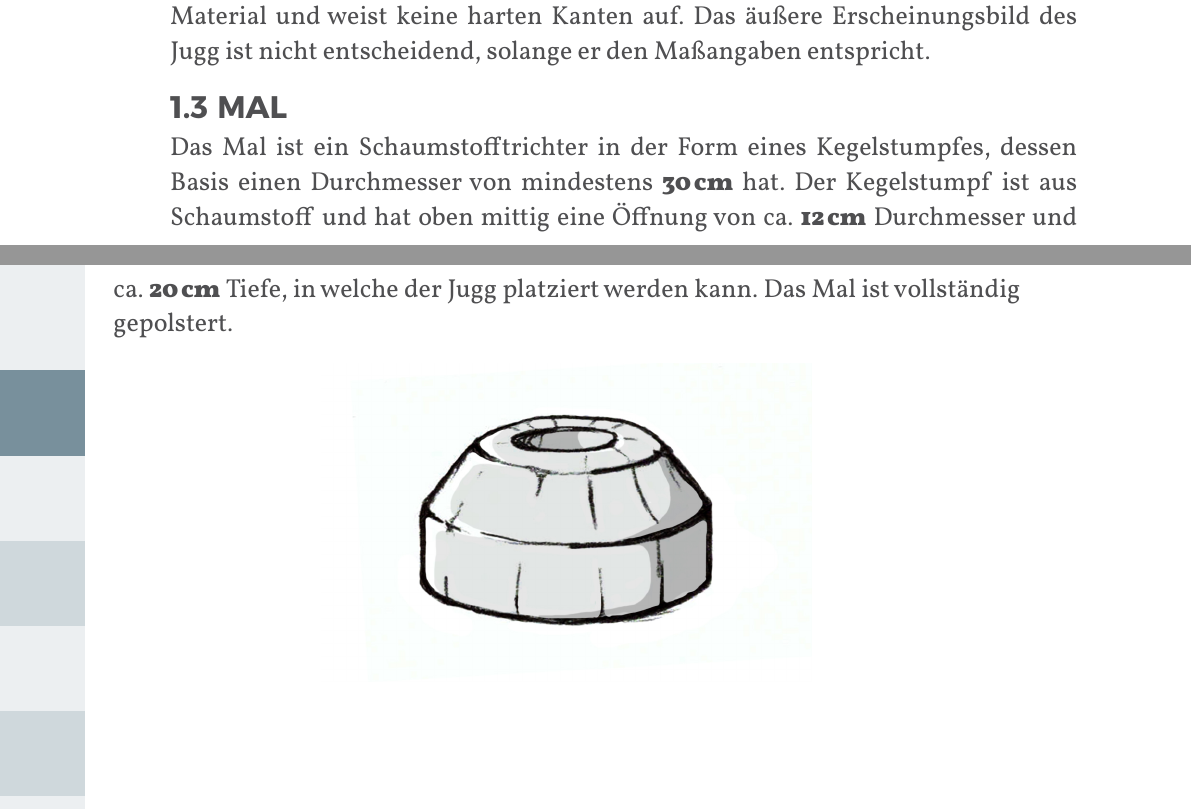
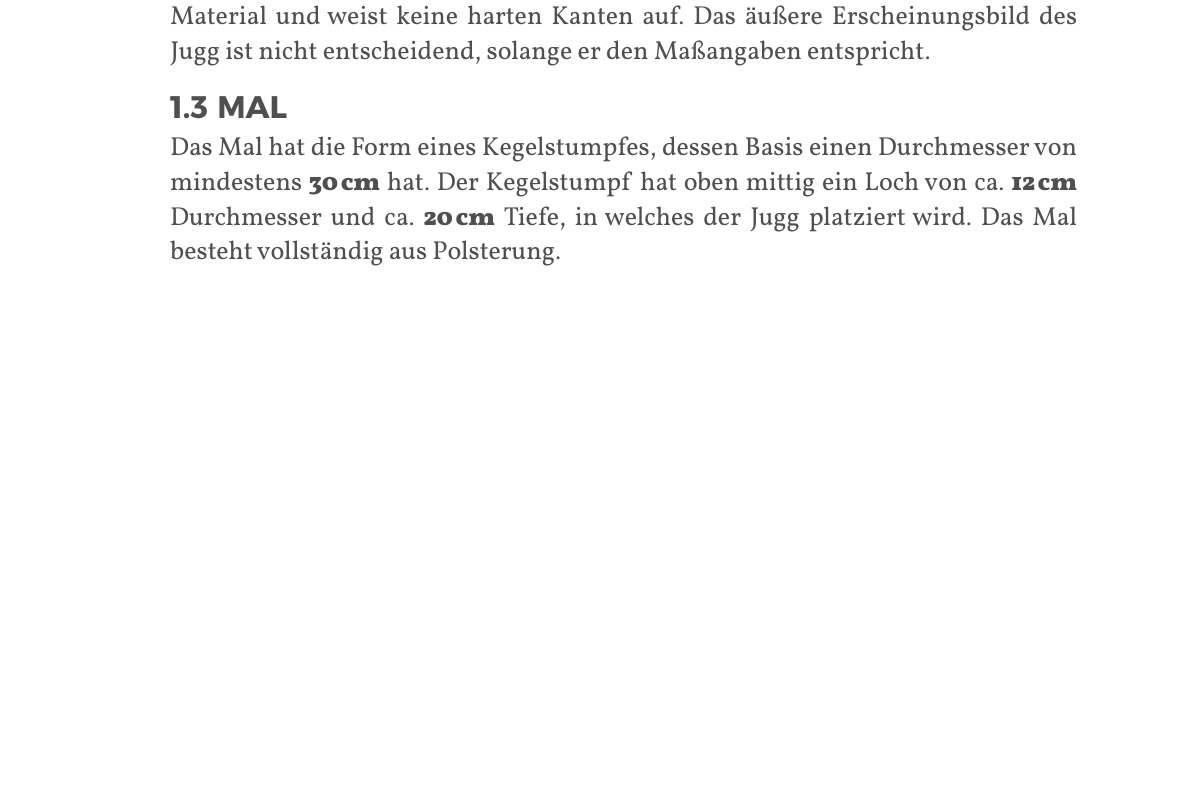
Before and after one commit to JuggerGermany/Regelwerk, a Typst document (typst/regelwerk.typ, which reads typst/spielfeld/mal.typ): two parts of pages 9 and 10 of 37 before the commit and part of page 9 of 37 after it, the two joined at a grey line, cut so that both start at the same text, the shorter picture padded with empty space. Compiled offline with Typst 0.15.

Commit message:
add variant: full polster

```diff
--- a/typst/spielfeld/mal.typ
+++ b/typst/spielfeld/mal.typ
@@ -2,7 +2,8 @@
 
 #let title = "Mal"
 
-Das Mal ist ein Schaumstofftrichter in der Form eines Kegelstumpfes, dessen Basis einen Durchmesser von mindestens #strong[30_cm] hat. Der Kegelstumpf ist aus Schaumstoff und hat oben mittig eine Öffnung von ca. #strong[12_cm] Durchmesser und ca. #strong[20_cm] Tiefe, in welche der Jugg platziert werden kann.
-Das Mal ist vollständig gepolstert.
+Das Mal hat die Form eines Kegelstumpfes, dessen Basis einen Durchmesser von mindestens #strong[30_cm] hat.
+Der Kegelstumpf hat oben mittig ein Loch von ca. #strong[12_cm] Durchmesser und ca. #strong[20_cm] Tiefe, in welches der Jugg platziert wird.
+Das Mal besteht vollständig aus Polsterung.
 
 #align(center)[#image("/typst/images/mal.jpg")]
```
